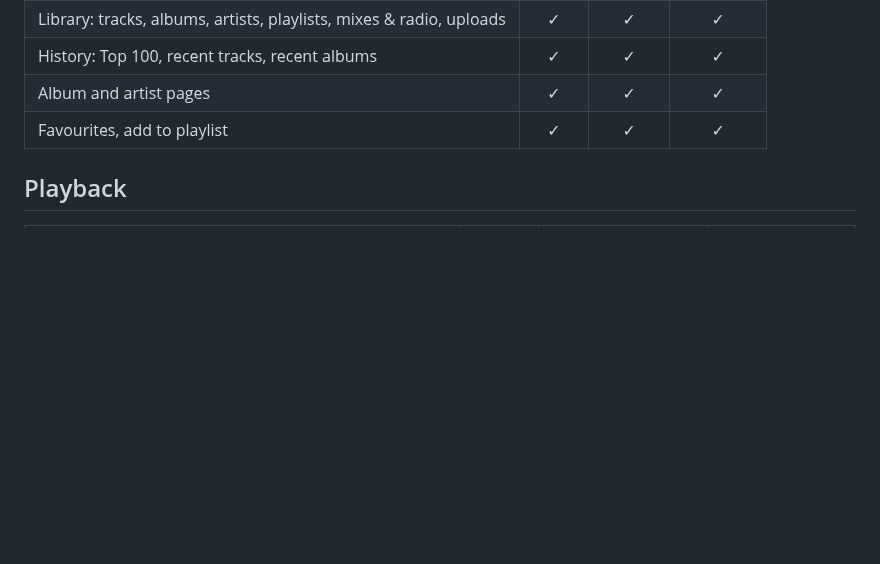
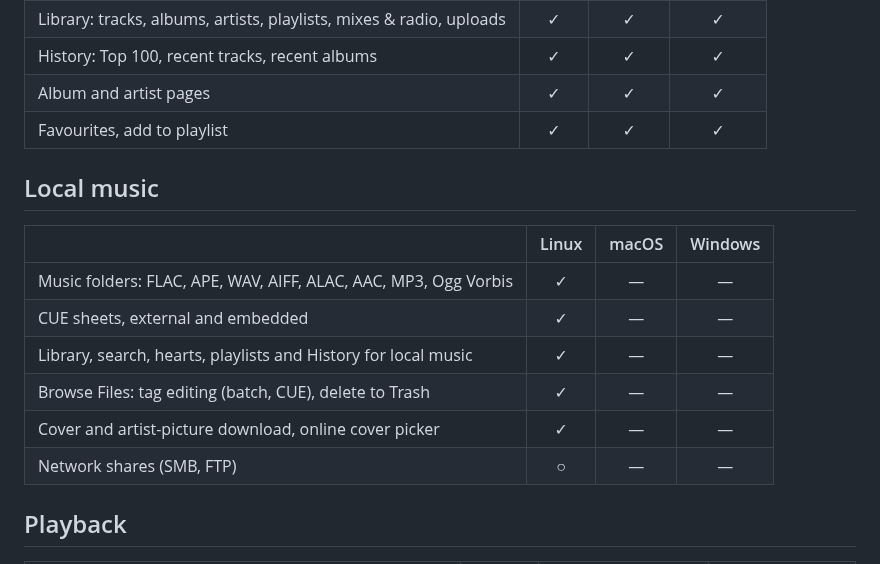
Before and after one commit to yelanxin/OxiTide, a Markdown page: ROADMAP.md, the part around the change. Drawn GitHub-style; blank space fills up the shorter version.

```diff
--- a/ROADMAP.md
+++ b/ROADMAP.md
@@ -23,6 +23,17 @@ possible there.
 | History: Top 100, recent tracks, recent albums | ✓ | ✓ | ✓ |
 | Album and artist pages | ✓ | ✓ | ✓ |
 | Favourites, add to playlist | ✓ | ✓ | ✓ |
+
+## Local music
+
+| | Linux | macOS | Windows |
+|---|:--:|:--:|:--:|
+| Music folders: FLAC, APE, WAV, AIFF, ALAC, AAC, MP3, Ogg Vorbis | ✓ | — | — |
+| CUE sheets, external and embedded | ✓ | — | — |
+| Library, search, hearts, playlists and History for local music | ✓ | — | — |
+| Browse Files: tag editing (batch, CUE), delete to Trash | ✓ | — | — |
+| Cover and artist-picture download, online cover picker | ✓ | — | — |
+| Network shares (SMB, FTP) | ○ | — | — |
 
 ## Playback
 
```
Also changed, not shown: README.md (+25 -2 lines).
